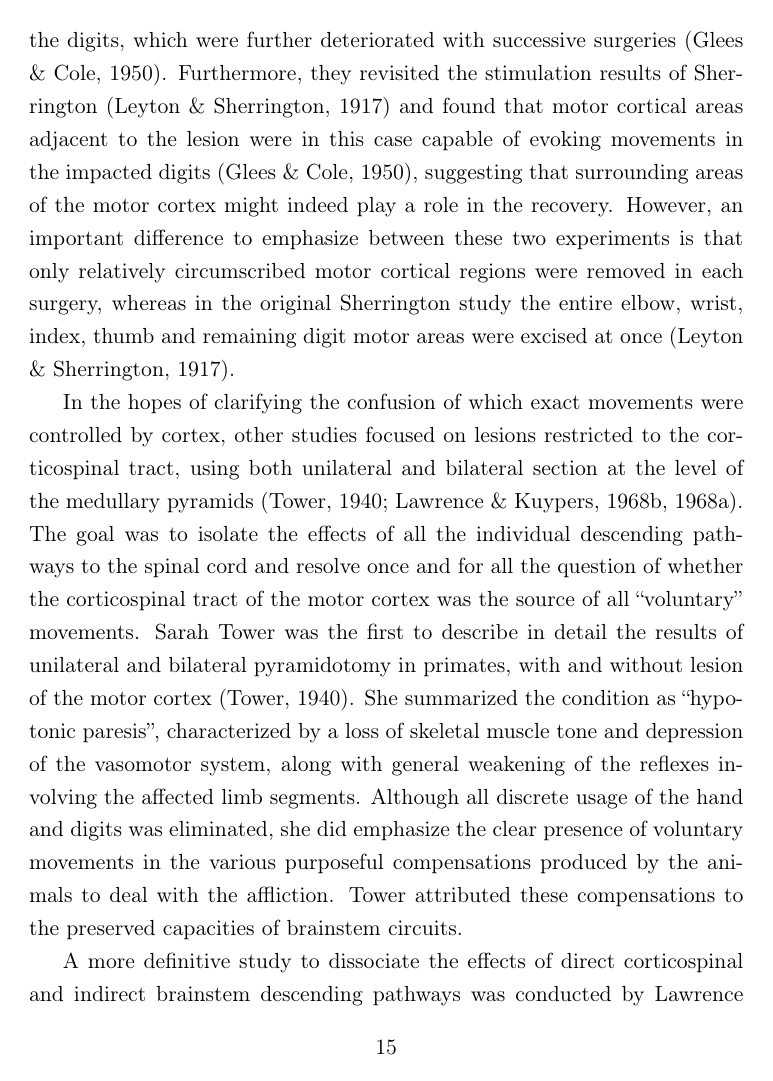
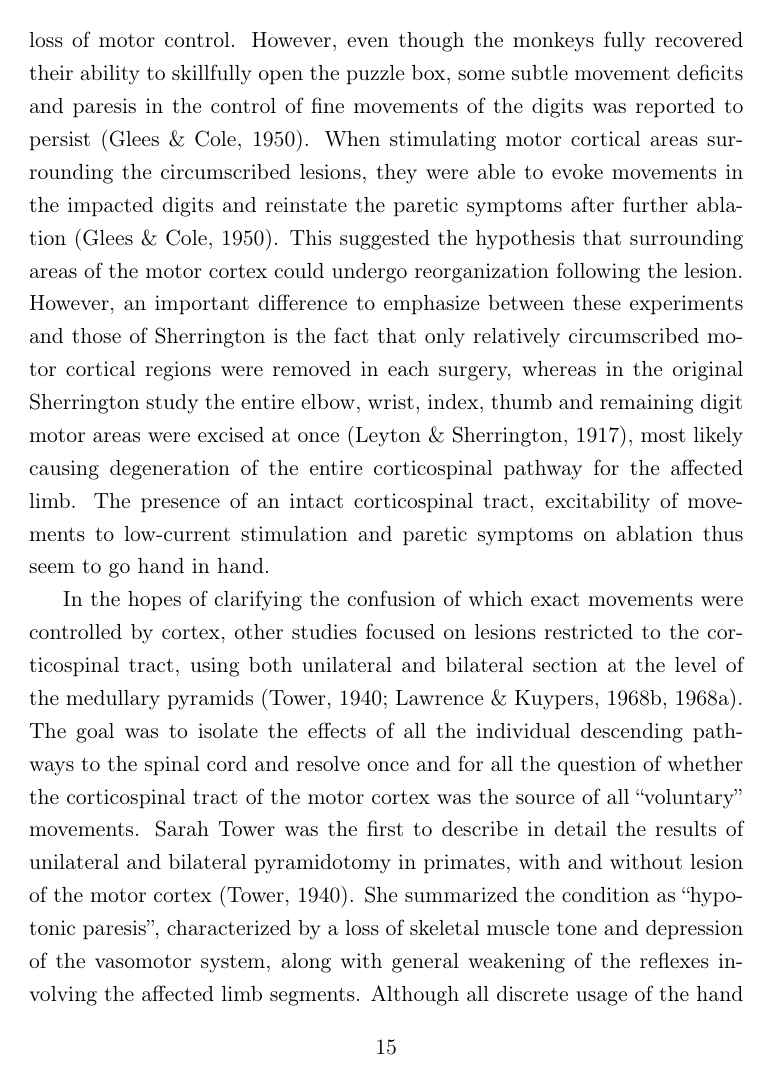
Before and after one commit to glopesdev/phd-thesis, a LaTeX thesis (thesis.tex, which reads chapters/subsectChTeleology/anatomy.tex): page 29 of 119. Compiled offline with pdfLaTeX; a LaTeX package or settings file that is missing is left out.

Commit message:
Further refinement of the anatomical subsection on the corticospinal tract.

```diff
--- a/chapters/subsectChTeleology/anatomy.tex
+++ b/chapters/subsectChTeleology/anatomy.tex
@@ -37,11 +37,11 @@ In the wake of the Goltz-Ferrier debates, investigations of the role of the dire
 
 Interestingly, he does note that \enquote{defect of motion is observable only as a clumsiness in execution of fine movements} \cite{Sherrington1885}. These observations once again stood out in stark contrast with lesion experiments reported by Ferrier in the monkey, where cauterization of specific motor cortical areas produced complete and persistent paralysis of the corresponding body parts \cite{Ferrier1884}. Years later, Sherrington would come back to the motor cortex with a new set of landmark studies on stimulation and ablation of the precentral region \cite{GrahamBrown1913,Leyton1917}. In these studies together with Gr\"unbaum, Sherrington targeted motor cortical lesions to the excitable area of the arm or the leg and tracked the recovery of the animals over time. Following the initial paresis and loss of muscle control they observed dramatic recovery of most skilled motor acts, such as peeling open a banana or climbing cages \cite{Leyton1917}. In order to test whether the recovery process was due to cortical reorganization, they systematically stimulated the areas adjacent to the lesion as well as the motor cortex of the opposite hemisphere, but failed to evoke movements in the affected limb \cite{Leyton1917}, as would be expected if commands were traveling down the corticospinal tract in spared regions. Furthermore, subsequent ablation of those areas failed to produce any new impairments in the recovered limb, leaving Sherrington and his colleagues at a loss to find the locus of recovery \cite{Leyton1917}.
 
-Later studies introduced more quantitative behavioural assays such as the matchbox or dexterity board as standardized tests for tracking the recovery of motor control \cite{Glees1950,Cole1952}. Using such measures, Glees and Cole tracked the performance of animals in solving various puzzle boxes following successive circumscribed lesions to the thumb, index and arm areas of the motor cortex. Although the monkeys were initially able to fully recover their ability to open the boxes, they retained specific permanent movement deficits and weakness in the control of fine movements of the digits, which were further deteriorated with successive surgeries \cite{Glees1950}. Furthermore, they revisited the stimulation results of Sherrington \cite{Leyton1917} and found that motor cortical areas adjacent to the lesion were in this case capable of evoking movements in the impacted digits \cite{Glees1950}, suggesting that surrounding areas of the motor cortex might indeed play a role in the recovery. However, an important difference to emphasize between these two experiments is that only relatively circumscribed motor cortical regions were removed in each surgery, whereas in the original Sherrington study the entire elbow, wrist, index, thumb and remaining digit motor areas were excised at once \cite{Leyton1917}.
+Glees and Cole would later introduce a set of more quantitative behavioural assays in the hope of tracking in detail the recovery of motor control \cite{Glees1950,Cole1952}. They studied the behaviour of monkeys solving various puzzle boxes following successive circumscribed lesions to the thumb, index and arm areas of the motor cortex. As Sherrington reported there was a quick recovery after an initial period of paralysis and loss of motor control. However, even though the monkeys fully recovered their ability to skillfully open the puzzle box, some subtle movement deficits and paresis in the control of fine movements of the digits was reported to persist \cite{Glees1950}. When stimulating motor cortical areas surrounding the circumscribed lesions, they were able to evoke movements in the impacted digits and reinstate the paretic symptoms after further ablation \cite{Glees1950}. This suggested the hypothesis that surrounding areas of the motor cortex could undergo reorganization following the lesion. However, an important difference to emphasize between these experiments and those of Sherrington is the fact that only relatively circumscribed motor cortical regions were removed in each surgery, whereas in the original Sherrington study the entire elbow, wrist, index, thumb and remaining digit motor areas were excised at once \cite{Leyton1917}, most likely causing degeneration of the entire corticospinal pathway for the affected limb. The presence of an intact corticospinal tract, excitability of movements to low-current stimulation and paretic symptoms on ablation thus seem to go hand in hand.
 
 In the hopes of clarifying the confusion of which exact movements were controlled by cortex, other studies focused on lesions restricted to the corticospinal tract, using both unilateral and bilateral section at the level of the medullary pyramids \cite{Tower1940,Lawrence1968,Lawrence1968a}. The goal was to isolate the effects of all the individual descending pathways to the spinal cord and resolve once and for all the question of whether the corticospinal tract of the motor cortex was the source of all ``voluntary'' movements. Sarah Tower was the first to describe in detail the results of unilateral and bilateral pyramidotomy in primates, with and without lesion of the motor cortex \cite{Tower1940}. She summarized the condition as ``hypotonic paresis'', characterized by a loss of skeletal muscle tone and depression of the vasomotor system, along with general weakening of the reflexes involving the affected limb segments. Although all discrete usage of the hand and digits was eliminated, she did emphasize the clear presence of voluntary movements in the various purposeful compensations produced by the animals to deal with the affliction. Tower attributed these compensations to the preserved capacities of brainstem circuits.
 
-A more definitive study to dissociate the effects of direct corticospinal and indirect brainstem descending pathways was conducted by Lawrence and Kuypers, and presented in their now classical publications \cite{Lawrence1968,Lawrence1968a}. Using the Kl\"uver board, a task where monkeys have to pick morsels of food from differently sized round holes, they observed that while normal monkeys routinely pick up the food by pinching individual bits with their fingers, monkeys with bilateral corticospinal lesions were mostly unable to perform this precise pincer movement, and instead employed coarser compensatory clasping strategies to retrieve the food. In addition, lesioned monkeys were consistently reported to be somewhat slower and less agile than normal animals. However, most of their overall movement repertoire was surprisingly preserved. Their final conclusions fit remarkably well with the initial observations of Sherrington in the dog, suggesting that the corticospinal pathways superimpose speed and agility on subcortical mechanisms, and provide the capacity for fractionation of movements such as independent finger movements \cite{Lawrence1968}. These observations also recapitulate the effects of motor cortical lesions reported by Sherrington, but remain at odds with the primary stated role involving motor cortex, and the direct corticospinal tract, with the control of all voluntary movements.
+A more definitive study to dissociate the effects of direct corticospinal and indirect brainstem descending pathways was conducted by Lawrence and Kuypers, and presented in their now classical publications \cite{Lawrence1968,Lawrence1968a}. Using the Kl\"uver board, a task where monkeys have to pick morsels of food from differently sized round holes, they observed that while normal monkeys routinely pick up the food by pinching individual bits with their fingers, monkeys with bilateral corticospinal lesions were mostly unable to perform this precise pincer movement, and instead employed coarser compensatory clasping strategies to retrieve the food \cite{Lawrence1968}. In addition, lesioned monkeys were consistently reported to be somewhat slower and less agile than normal animals. However, most of their overall movement repertoire was surprisingly preserved. Their final conclusions fit remarkably well with the initial observations of Sherrington in the dog, suggesting that the corticospinal pathways superimpose speed and agility on subcortical mechanisms, and provide the capacity for fractionation of movements such as independent finger movements \cite{Lawrence1968}. These observations recapitulate the effects of motor cortical lesions reported by Sherrington, but remain at odds with the primary stated role involving motor cortex, and the direct corticospinal tract, with the control of all voluntary movements.
 
 \subsubsection*{There are anatomical differences in corticospinal projections between primates and other mammals}
 
```
Also changed, not shown: chapters/subsectChTeleology/anatomy.tex (4 more changed lines).
